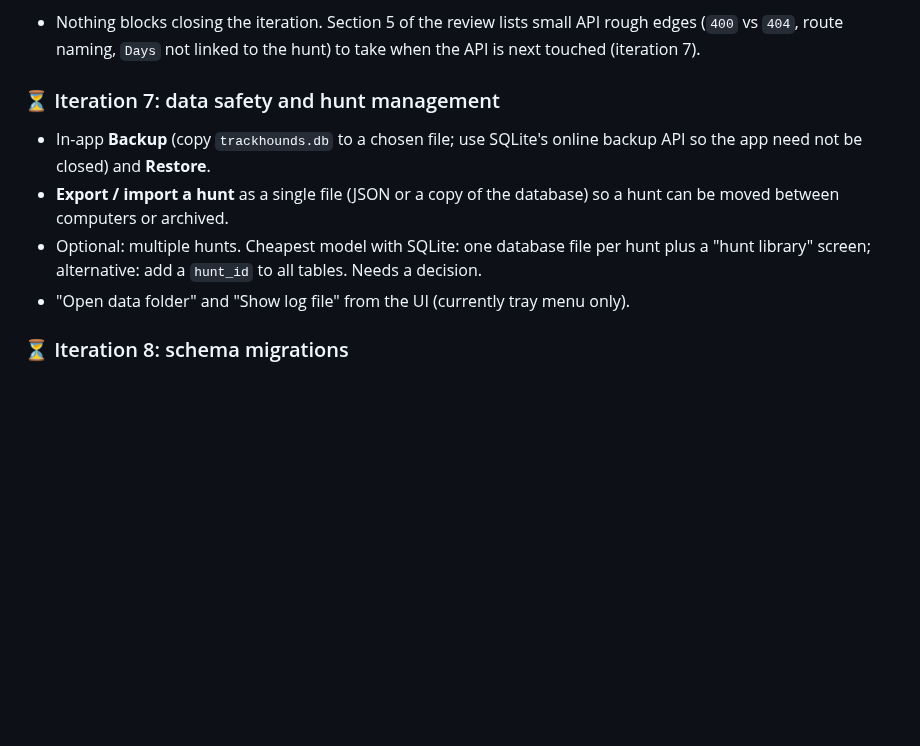
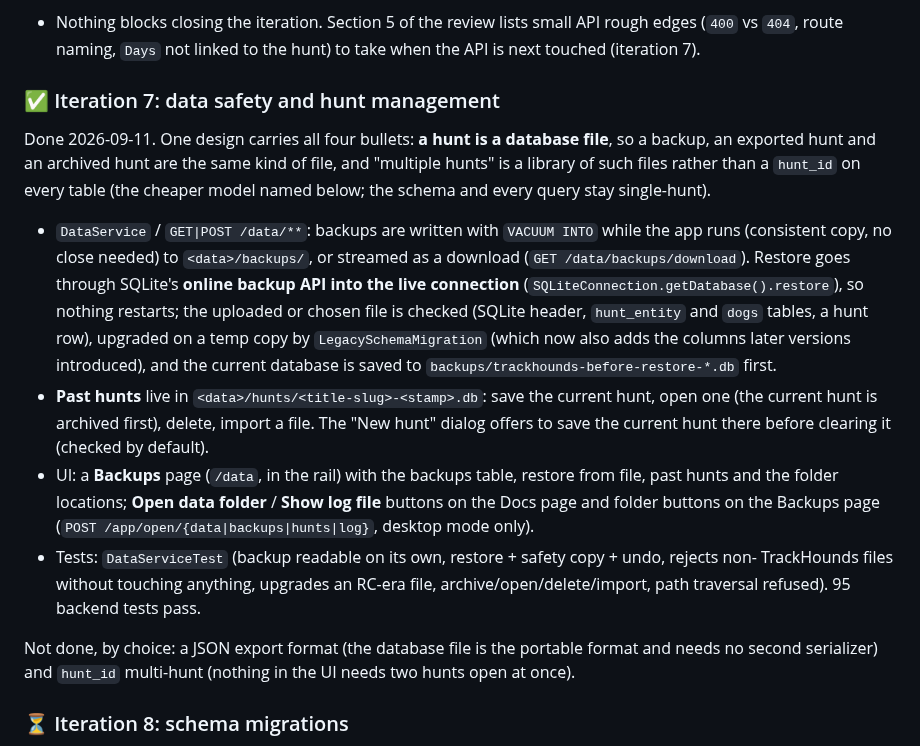
Before and after one commit to hctynch/trackhounds, a Markdown page: docs/CONVERSION_PLAN.md, the part around the change. GitHub-like rendering; blank space fills up the shorter version.

```diff
--- a/docs/CONVERSION_PLAN.md
+++ b/docs/CONVERSION_PLAN.md
@@ -359,15 +359,32 @@ Next:
 - Nothing blocks closing the iteration. Section 5 of the review lists small API rough edges (`400` vs
   `404`, route naming, `Days` not linked to the hunt) to take when the API is next touched (iteration 7).
 
-### ⏳ Iteration 7: data safety and hunt management
+### ✅ Iteration 7: data safety and hunt management
 
-- In-app **Backup** (copy `trackhounds.db` to a chosen file; use SQLite's online backup API so the app
-  need not be closed) and **Restore**.
-- **Export / import a hunt** as a single file (JSON or a copy of the database) so a hunt can be moved
-  between computers or archived.
-- Optional: multiple hunts. Cheapest model with SQLite: one database file per hunt plus a "hunt library"
-  screen; alternative: add a `hunt_id` to all tables. Needs a decision.
-- "Open data folder" and "Show log file" from the UI (currently tray menu only).
+Done 2026-09-11. One design carries all four bullets: **a hunt is a database file**, so a backup, an
+exported hunt and an archived hunt are the same kind of file, and "multiple hunts" is a library of
+such files rather than a `hunt_id` on every table (the cheaper model named below; the schema and every
+query stay single-hunt).
+
+- `DataService` / `GET|POST /data/**`: backups are written with `VACUUM INTO` while the app runs
+  (consistent copy, no close needed) to `<data>/backups/`, or streamed as a download
+  (`GET /data/backups/download`). Restore goes through SQLite's **online backup API into the live
+  connection** (`SQLiteConnection.getDatabase().restore`), so nothing restarts; the uploaded or chosen
+  file is checked (SQLite header, `hunt_entity` and `dogs` tables, a hunt row), upgraded on a temp copy
+  by `LegacySchemaMigration` (which now also adds the columns later versions introduced), and the current
+  database is saved to `backups/trackhounds-before-restore-*.db` first.
+- **Past hunts** live in `<data>/hunts/<title-slug>-<stamp>.db`: save the current hunt, open one
+  (the current hunt is archived first), delete, import a file. The "New hunt" dialog offers to save the
+  current hunt there before clearing it (checked by default).
+- UI: a **Backups** page (`/data`, in the rail) with the backups table, restore from file, past hunts and
+  the folder locations; **Open data folder** / **Show log file** buttons on the Docs page and folder
+  buttons on the Backups page (`POST /app/open/{data|backups|hunts|log}`, desktop mode only).
+- Tests: `DataServiceTest` (backup readable on its own, restore + safety copy + undo, rejects non-
+  TrackHounds files without touching anything, upgrades an RC-era file, archive/open/delete/import,
+  path traversal refused). 95 backend tests pass.
+
+Not done, by choice: a JSON export format (the database file is the portable format and needs no
+second serializer) and `hunt_id` multi-hunt (nothing in the UI needs two hunts open at once).
 
 ### ⏳ Iteration 8: schema migrations
 
```
Also changed, not shown: README.md (+19 -5 lines), docs/QUICK_START.md (+8 -4 lines), docs/screenshots/backups.png (added), docs/screenshots/docs.png, 13 other files.
